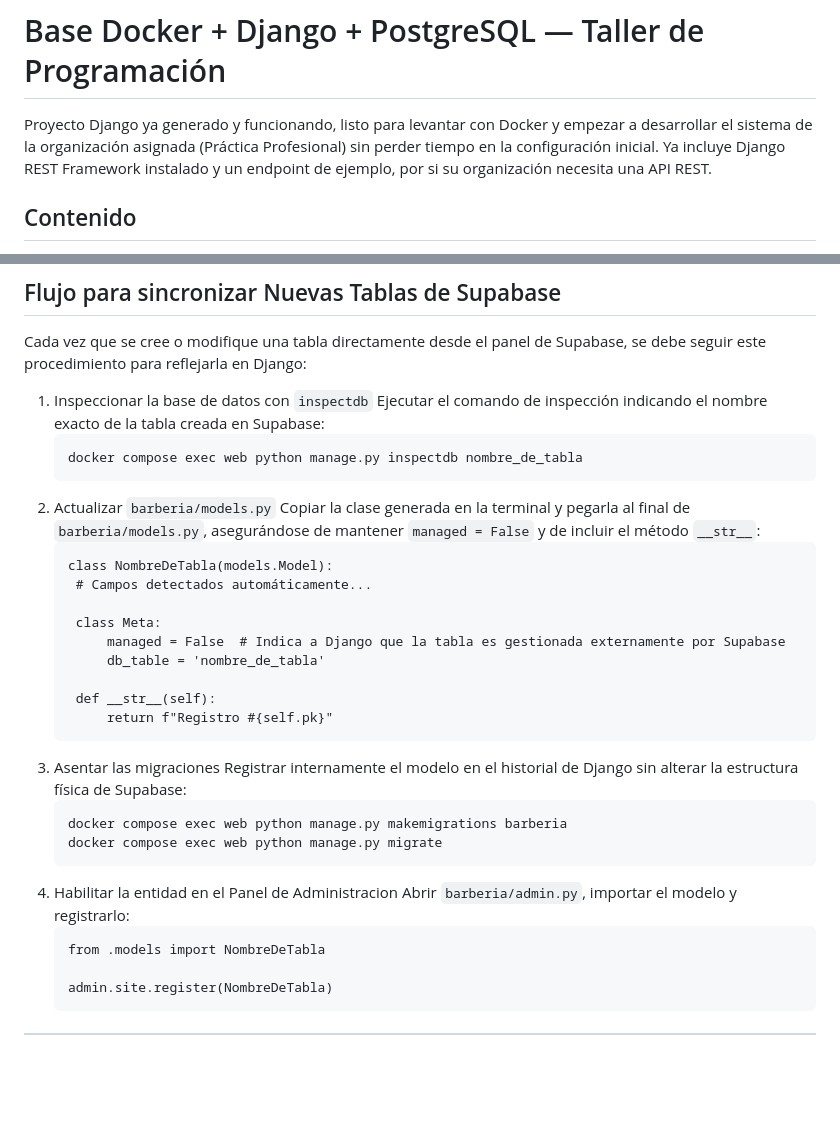
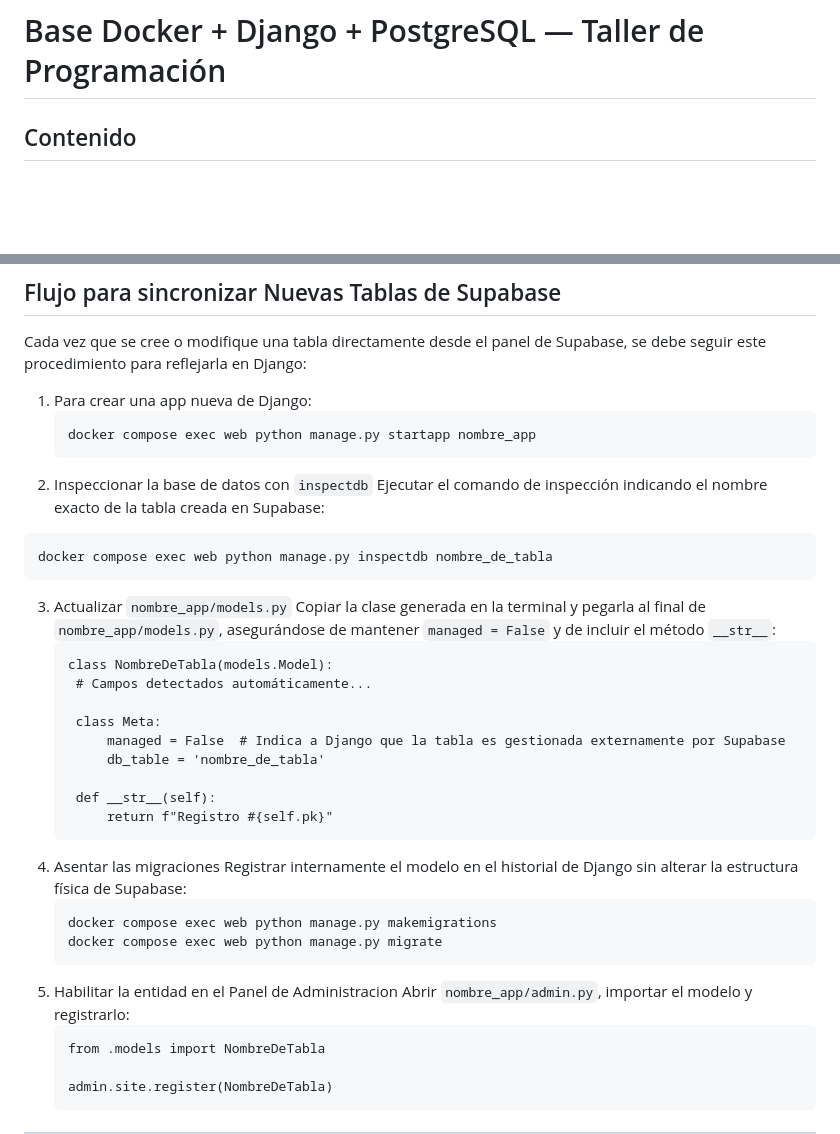
Before and after one commit to Braian436/supabase, a Markdown page: README.md, 2 parts joined by grey strips. Drawn GitHub-style; blank space fills up the shorter version.

Commit message:
Revise README for Django app creation and Supabase sync
Updated instructions for creating a new Django app and syncing with Supabase. Adjusted steps to reflect changes in model registration and migration process.

````diff
--- a/README.md
+++ b/README.md
@@ -1,10 +1,4 @@
 # Base Docker + Django + PostgreSQL — Taller de Programación
-
-Proyecto Django ya generado y funcionando, listo para levantar con Docker y
-empezar a desarrollar el sistema de la organización asignada (Práctica
-Profesional) sin perder tiempo en la configuración inicial. Ya incluye
-Django REST Framework instalado y un endpoint de ejemplo, por si su
-organización necesita una API REST.
 
 ## Contenido
 
@@ -126,13 +120,17 @@ Para agregar un endpoint real sobre un modelo de su organización:
 ## Flujo para sincronizar Nuevas Tablas de Supabase
 Cada vez que se cree o modifique una tabla directamente desde el panel de Supabase, se debe seguir este procedimiento para reflejarla en Django:
 
-1. Inspeccionar la base de datos con `inspectdb`
+1. Para crear una app nueva de Django:
+   ```
+   docker compose exec web python manage.py startapp nombre_app
+   ```
+2.  Inspeccionar la base de datos con `inspectdb`
    Ejecutar el comando de inspección indicando el nombre exacto de la tabla creada en Supabase:
    ```
    docker compose exec web python manage.py inspectdb nombre_de_tabla
    ```
-2. Actualizar `barberia/models.py`
-   Copiar la clase generada en la terminal y pegarla al final de `barberia/models.py`, asegurándose de mantener `managed = False` y de incluir el método `__str__`:
+3. Actualizar `nombre_app/models.py`
+   Copiar la clase generada en la terminal y pegarla al final de `nombre_app/models.py`, asegurándose de mantener `managed = False` y de incluir el método `__str__`:
    ```
    class NombreDeTabla(models.Model):
     # Campos detectados automáticamente...
@@ -144,14 +142,14 @@ Cada vez que se cree o modifique una tabla directamente desde el panel de Supaba
     def __str__(self):
         return f"Registro #{self.pk}"
    ```
-3. Asentar las migraciones
+4. Asentar las migraciones
    Registrar internamente el modelo en el historial de Django sin alterar la estructura física de Supabase:
    ```
-   docker compose exec web python manage.py makemigrations barberia
+   docker compose exec web python manage.py makemigrations
    docker compose exec web python manage.py migrate
    ```
-4. Habilitar la entidad en el Panel de Administracion
-   Abrir `barberia/admin.py`, importar el modelo y registrarlo:
+5. Habilitar la entidad en el Panel de Administracion
+   Abrir `nombre_app/admin.py`, importar el modelo y registrarlo:
    ```
    from .models import NombreDeTabla
 
````
